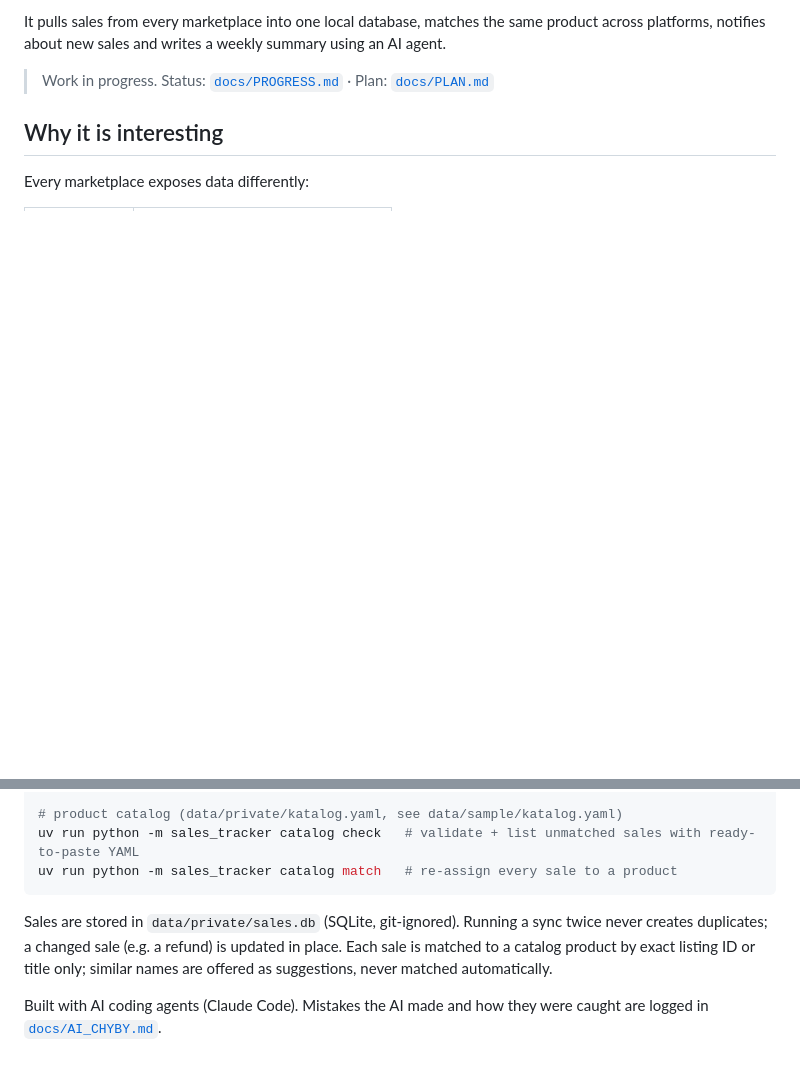
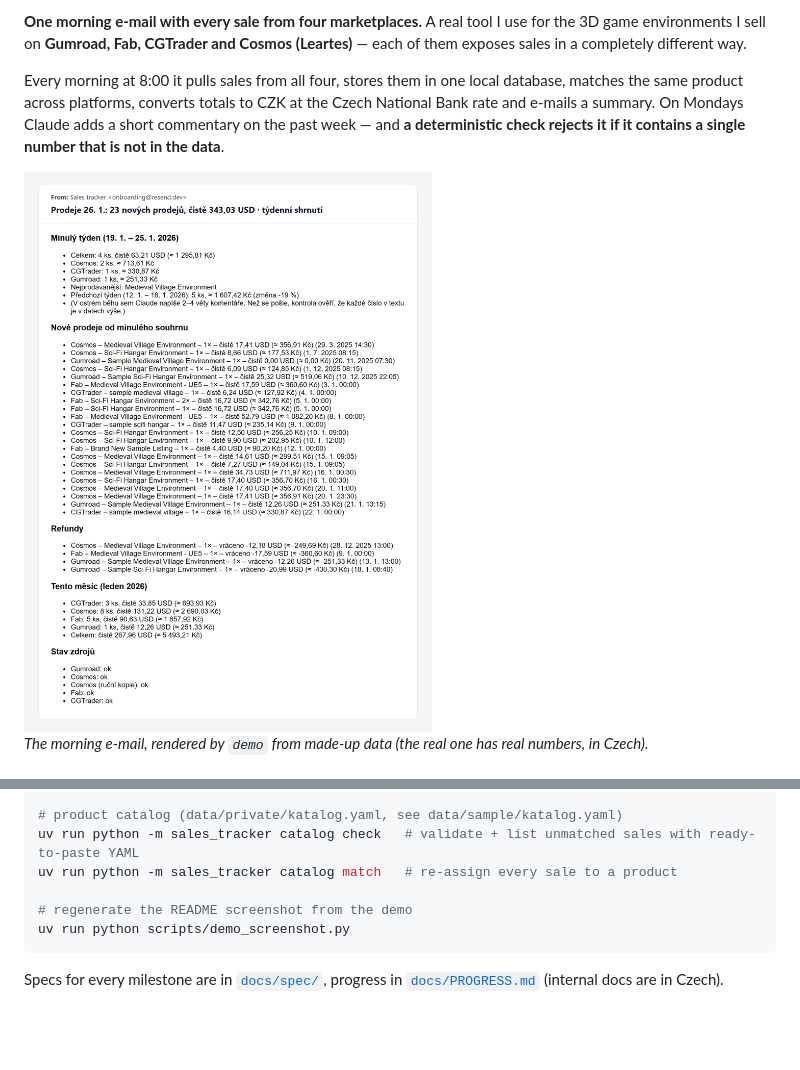
Before and after one commit to vitekchalanyenv/marketplace-sales-tracker, a Markdown page: README.md, 2 parts joined by grey strips. Drawn GitHub-style; pictures changed too: docs/img/morning-report.png (added); blank space fills up the shorter version.

````diff
--- a/README.md
+++ b/README.md
@@ -4,10 +4,13 @@ A personal multi-channel sales tracker for 3D assets sold on **Gumroad, Fab, CGT
 
-It pulls sales from every marketplace into one local database, matches the same product across platforms,
-notifies about new sales and writes a weekly summary using an AI agent.
+**One morning e-mail with every sale from four marketplaces.** A real tool I use for the 3D game environments I sell
+on **Gumroad, Fab, CGTrader and Cosmos (Leartes)** — each of them exposes sales in a completely different way.
 
-> Work in progress. Status: [`docs/PROGRESS.md`](docs/PROGRESS.md) · Plan: [`docs/PLAN.md`](docs/PLAN.md)
+Every morning at 8:00 it pulls sales from all four, stores them in one local database, matches the same product
+across platforms, converts totals to CZK at the Czech National Bank rate and e-mails a summary. On Mondays Claude adds
+a short commentary on the past week — and **a deterministic check rejects it if it contains a single number that is
+not in the data**.
 
-## Why it is interesting
+<img src="docs/img/morning-report.png" alt="Morning report e-mail generated by the demo from made-up data" width="560">
 
-Every marketplace exposes data differently:
+*The morning e-mail, rendered by `demo` from made-up data (the real one has real numbers, in Czech).*
 
@@ -64,11 +134,10 @@ uv run python -m sales_tracker exclude gumroad <sale id> --reason "test purchase
 # product catalog (data/private/katalog.yaml, see data/sample/katalog.yaml)
 uv run python -m sales_tracker catalog check   # validate + list unmatched sales with ready-to-paste YAML
 uv run python -m sales_tracker catalog match   # re-assign every sale to a product
+
+# regenerate the README screenshot from the demo
+uv run python scripts/demo_screenshot.py
 ```
 
-Sales are stored in `data/private/sales.db` (SQLite, git-ignored). Running a sync twice never creates duplicates;
-a changed sale (e.g. a refund) is updated in place. Each sale is matched to a catalog product by exact listing ID or
-title only; similar names are offered as suggestions, never matched automatically.
-
-Built with AI coding agents (Claude Code). Mistakes the AI made and how they were caught are logged in
-[`docs/AI_CHYBY.md`](docs/AI_CHYBY.md).
+Specs for every milestone are in [`docs/spec/`](docs/spec/), progress in [`docs/PROGRESS.md`](docs/PROGRESS.md)
+(internal docs are in Czech).
````
Also changed, not shown: other parts of README.md (+80 -13 lines), 2 other files.
